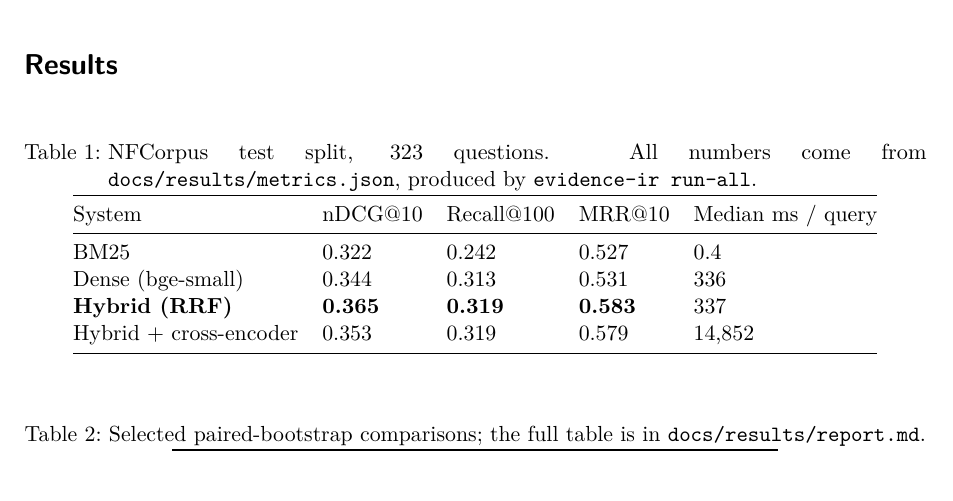
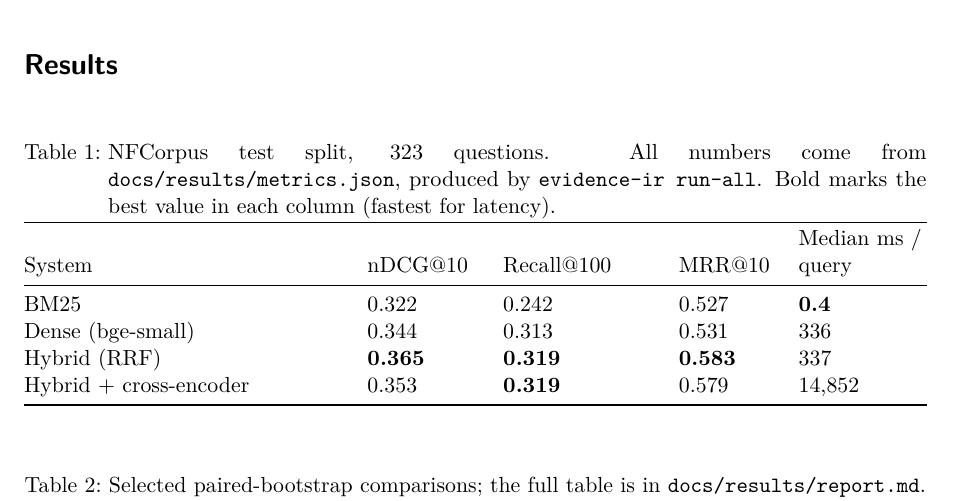
Before and after one commit to rkesseku/clinical-evidence-retrieval, a Quarto document (docs/brief/brief.qmd): part of page 3 of 8, cut so that both start at the same text. Rendered offline with R 4.5, knitr and Pandoc in place of Quarto, then LaTeX, with nearby package versions; drawn as R Markdown's standard PDF in place of the format the file asks for.

Commit message:
Brief: fit table columns to content and bold the best results

```diff
--- a/docs/brief/brief.qmd
+++ b/docs/brief/brief.qmd
@@ -103,18 +103,18 @@ The test suite (15 tests, run in CI on Python 3.10 to 3.12) uses a small hashing
 # Results
 
 | System | nDCG\@10 | Recall\@100 | MRR\@10 | Median ms / query |
-|---|---|---|---|---|
-| BM25 | 0.322 | 0.242 | 0.527 | 0.4 |
+|----------------------------------------|--------------|-------------------|------------|----------------|
+| BM25 | 0.322 | 0.242 | 0.527 | **0.4** |
 | Dense (bge-small) | 0.344 | 0.313 | 0.531 | 336 |
-| **Hybrid (RRF)** | **0.365** | **0.319** | **0.583** | 337 |
-| Hybrid + cross-encoder | 0.353 | 0.319 | 0.579 | 14,852 |
+| Hybrid (RRF) | **0.365** | **0.319** | **0.583** | 337 |
+| Hybrid + cross-encoder | 0.353 | **0.319** | 0.579 | 14,852 |
 
-: NFCorpus test split, 323 questions. All numbers come from `docs/results/metrics.json`, produced by `evidence-ir run-all`. {#tbl-results}
+: NFCorpus test split, 323 questions. All numbers come from `docs/results/metrics.json`, produced by `evidence-ir run-all`. Bold marks the best value in each column (fastest for latency). {#tbl-results}
 
 ![nDCG\@10 by system. Error bars are the 95% paired-bootstrap interval of each system's difference from BM25 (dashed line).](figures/ndcg_by_system.png){#fig-ndcg width=78%}
 
 | Comparison | Metric | Difference | 95% CI |
-|---|---|---|---|
+|--------------------------------|-------------------|-------------------|------------------------------|
 | Hybrid vs BM25 | nDCG\@10 | +0.043 | [+0.030, +0.056] |
 | Hybrid vs BM25 | Recall\@100 | +0.076 | [+0.060, +0.092] |
 | Dense vs BM25 | nDCG\@10 | +0.022 | [+0.002, +0.042] |
```
Also changed, not shown: 1 other file.
